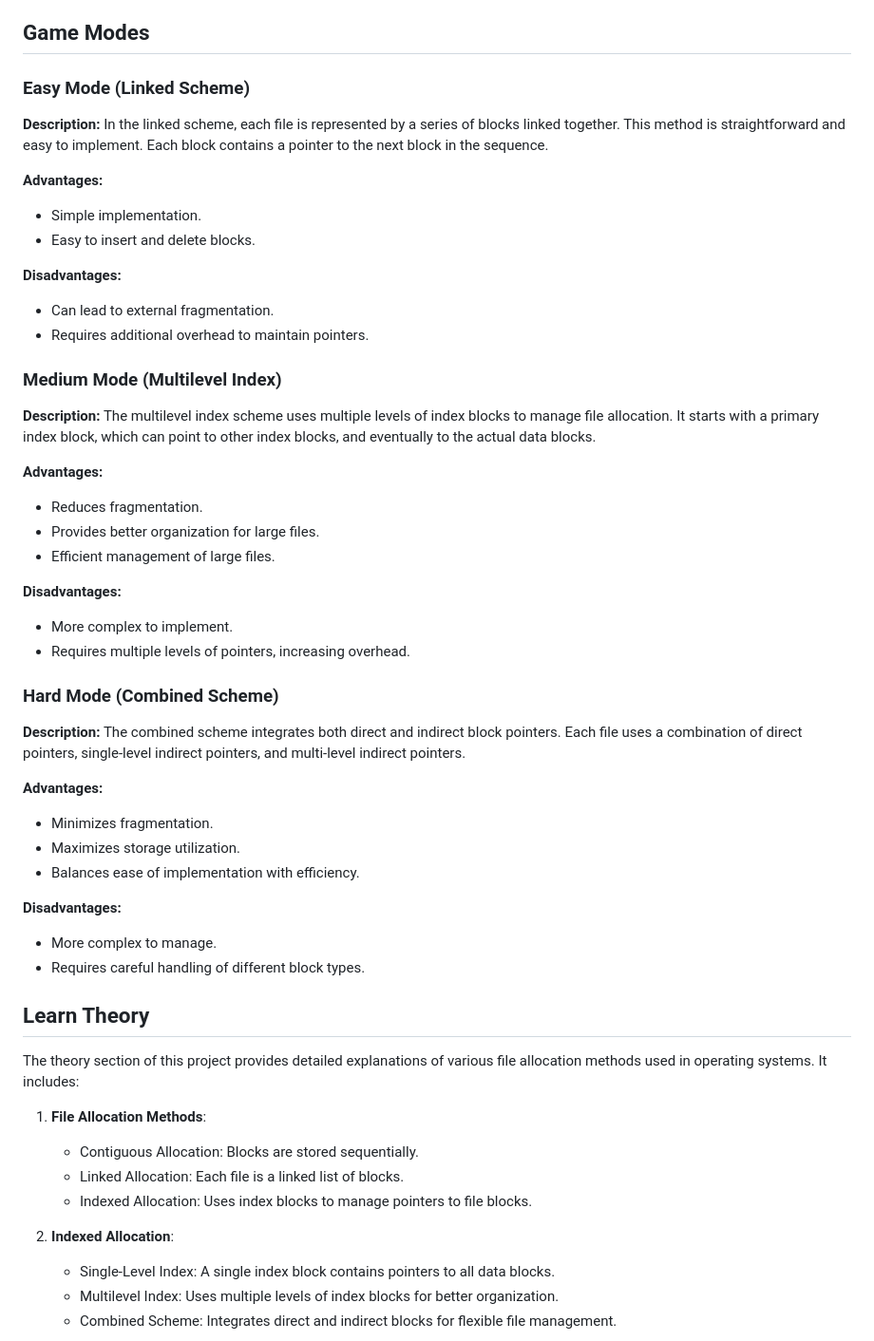
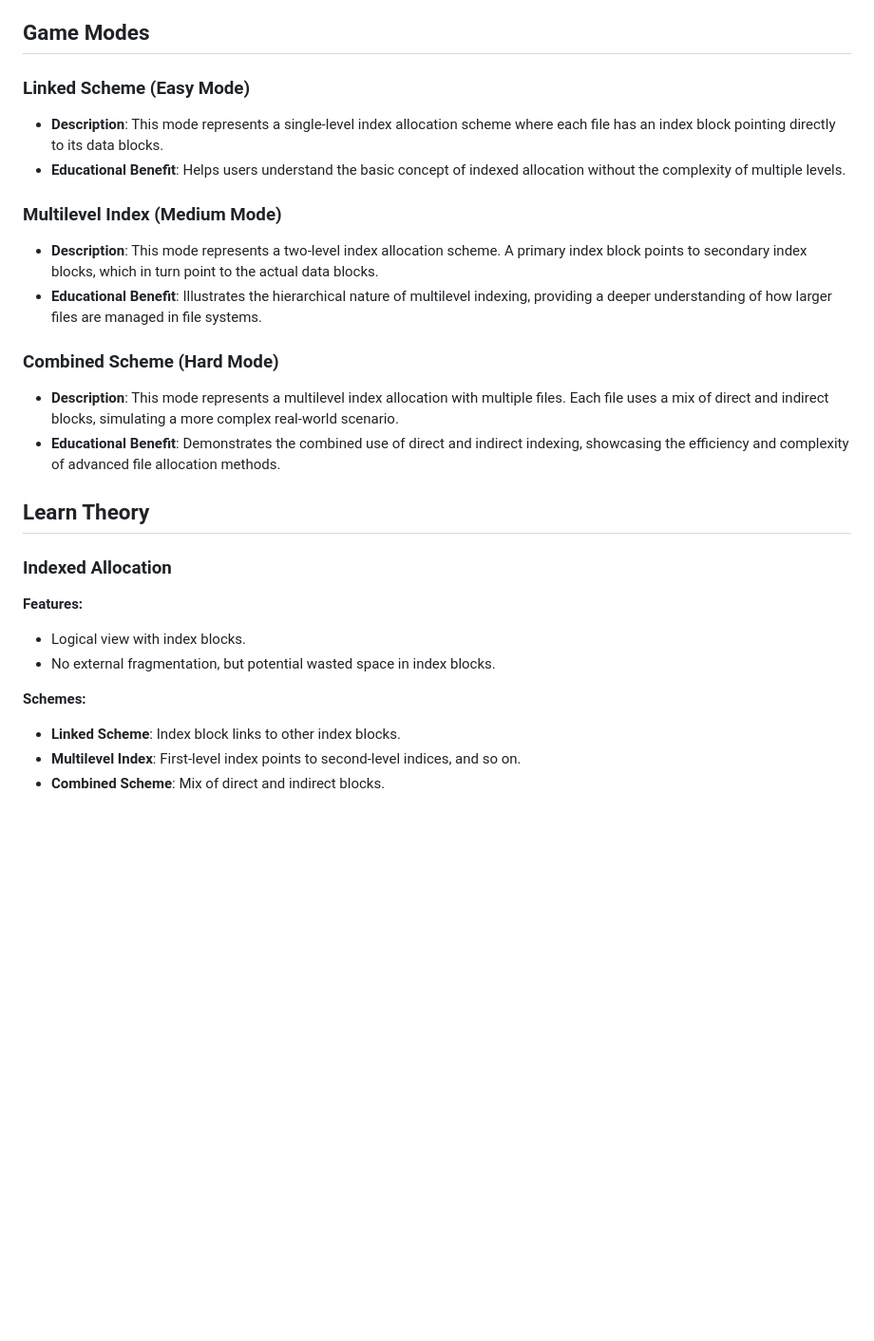
Before and after one commit to Voidstorm012/Index-Allocation-Game, a Markdown page: README.md, the part around the change printed below. Shown: that part at 95% size. Drawn GitHub-style; blank space fills up the shorter version.

```diff
--- a/README.md
+++ b/README.md
@@ -53,58 +54,31 @@ This project is an educational game designed to teach the concepts of file alloc
 
 ## Game Modes
 
-### Easy Mode (Linked Scheme)
+### Linked Scheme (Easy Mode)
 
-**Description:**
-In the linked scheme, each file is represented by a series of blocks linked together. This method is straightforward and easy to implement. Each block contains a pointer to the next block in the sequence.
+- **Description**: This mode represents a single-level index allocation scheme where each file has an index block pointing directly to its data blocks.
+- **Educational Benefit**: Helps users understand the basic concept of indexed allocation without the complexity of multiple levels.
 
-**Advantages:**
-- Simple implementation.
-- Easy to insert and delete blocks.
+### Multilevel Index (Medium Mode)
 
-**Disadvantages:**
-- Can lead to external fragmentation.
-- Requires additional overhead to maintain pointers.
+- **Description**: This mode represents a two-level index allocation scheme. A primary index block points to secondary index blocks, which in turn point to the actual data blocks.
+- **Educational Benefit**: Illustrates the hierarchical nature of multilevel indexing, providing a deeper understanding of how larger files are managed in file systems.
 
-### Medium Mode (Multilevel Index)
+### Combined Scheme (Hard Mode)
 
-**Description:**
-The multilevel index scheme uses multiple levels of index blocks to manage file allocation. It starts with a primary index block, which can point to other index blocks, and eventually to the actual data blocks.
-
-**Advantages:**
-- Reduces fragmentation.
-- Provides better organization for large files.
-- Efficient management of large files.
-
-**Disadvantages:**
-- More complex to implement.
-- Requires multiple levels of pointers, increasing overhead.
-
-### Hard Mode (Combined Scheme)
-
-**Description:**
-The combined scheme integrates both direct and indirect block pointers. Each file uses a combination of direct pointers, single-level indirect pointers, and multi-level indirect pointers.
-
-**Advantages:**
-- Minimizes fragmentation.
-- Maximizes storage utilization.
-- Balances ease of implementation with efficiency.
-
-**Disadvantages:**
-- More complex to manage.
-- Requires careful handling of different block types.
+- **Description**: This mode represents a multilevel index allocation with multiple files. Each file uses a mix of direct and indirect blocks, simulating a more complex real-world scenario.
+- **Educational Benefit**: Demonstrates the combined use of direct and indirect indexing, showcasing the efficiency and complexity of advanced file allocation methods.
 
 ## Learn Theory
 
-The theory section of this project provides detailed explanations of various file allocation methods used in operating systems. It includes:
+### Indexed Allocation
 
-1. **File Allocation Methods**:
-    - Contiguous Allocation: Blocks are stored sequentially.
-    - Linked Allocation: Each file is a linked list of blocks.
-    - Indexed Allocation: Uses index blocks to manage pointers to file blocks.
+**Features:**
+- Logical view with index blocks.
+- No external fragmentation, but potential wasted space in index blocks.
 
-2. **Indexed Allocation**:
-    - Single-Level Index: A single index block contains pointers to all data blocks.
-    - Multilevel Index: Uses multiple levels of index blocks for better organization.
-    - Combined Scheme: Integrates direct and indirect blocks for flexible file management.
+**Schemes:**
+- **Linked Scheme**: Index block links to other index blocks.
+- **Multilevel Index**: First-level index points to second-level indices, and so on.
+- **Combined Scheme**: Mix of direct and indirect blocks.
 
```
Also changed, not shown: other parts of README.md (+18 -21 lines).
